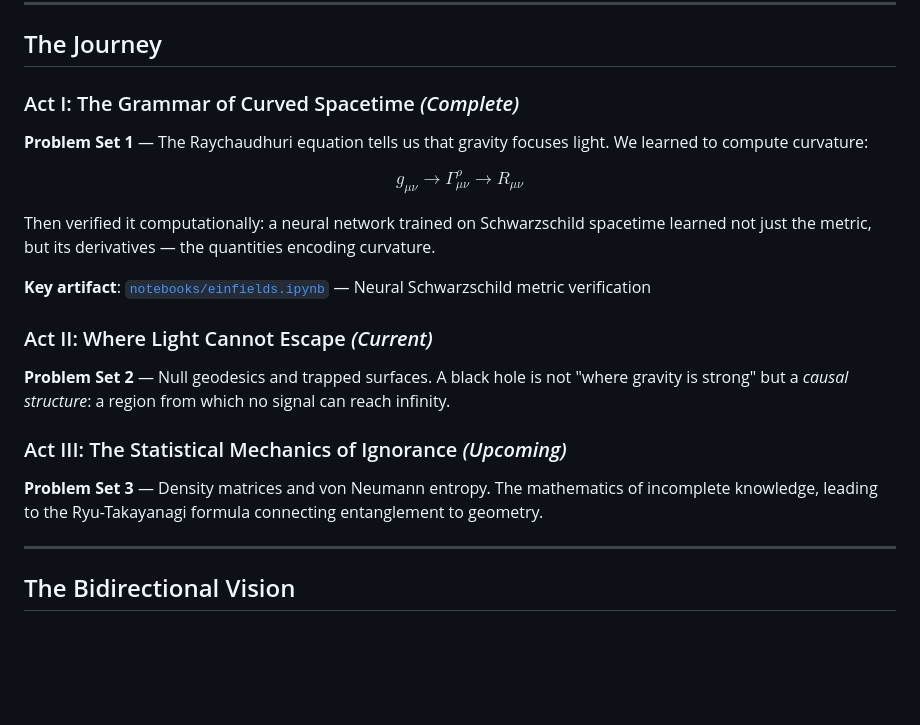
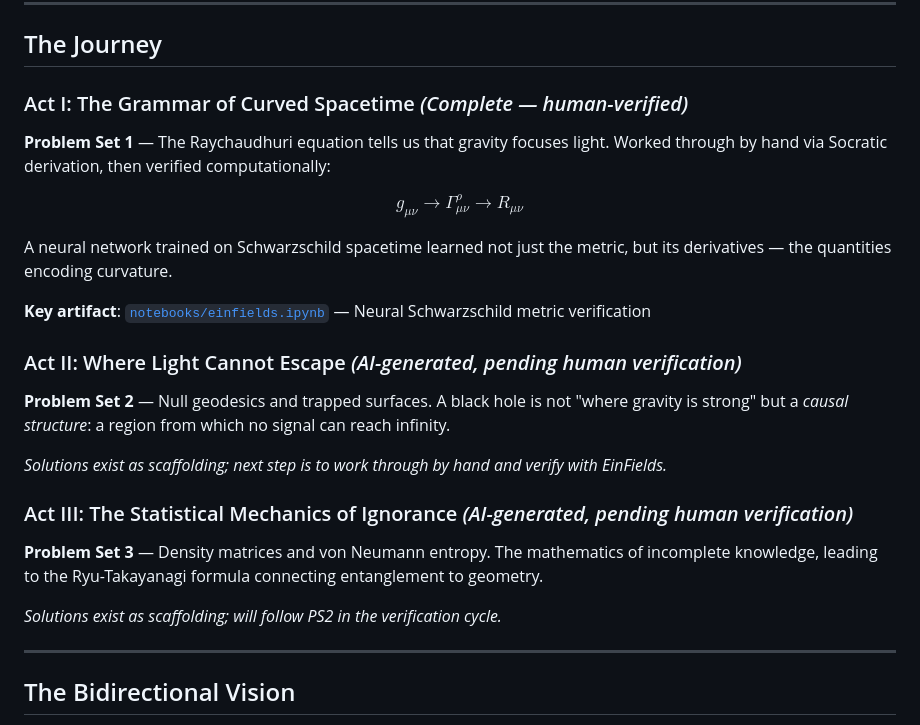
Before and after one commit to zwimpee/physics, a Markdown page: README.md, the part around the change. Drawn GitHub-style; blank space fills up the shorter version.

Commit message:
Update README and ROADMAP to clarify the status of each act, emphasizing the verification process for AI-generated solutions. Highlight the transition from human-verified results in Act I to the current AI-generated scaffolding in Act II and upcoming plans for Act III.

```diff
--- a/README.md
+++ b/README.md
@@ -24,23 +24,27 @@ This formula looks like it's counting degrees of freedom on a *boundary* rather
 
 ## The Journey
 
-### Act I: The Grammar of Curved Spacetime *(Complete)*
+### Act I: The Grammar of Curved Spacetime *(Complete — human-verified)*
 
-**Problem Set 1** — The Raychaudhuri equation tells us that gravity focuses light. We learned to compute curvature:
+**Problem Set 1** — The Raychaudhuri equation tells us that gravity focuses light. Worked through by hand via Socratic derivation, then verified computationally:
 
 $$g_{\mu\nu} \to \Gamma^\rho_{\mu\nu} \to R_{\mu\nu}$$
 
-Then verified it computationally: a neural network trained on Schwarzschild spacetime learned not just the metric, but its derivatives — the quantities encoding curvature.
+A neural network trained on Schwarzschild spacetime learned not just the metric, but its derivatives — the quantities encoding curvature.
 
 **Key artifact**: [`notebooks/einfields.ipynb`](notebooks/einfields.ipynb) — Neural Schwarzschild metric verification
 
-### Act II: Where Light Cannot Escape *(Current)*
+### Act II: Where Light Cannot Escape *(AI-generated, pending human verification)*
 
 **Problem Set 2** — Null geodesics and trapped surfaces. A black hole is not "where gravity is strong" but a *causal structure*: a region from which no signal can reach infinity.
 
-### Act III: The Statistical Mechanics of Ignorance *(Upcoming)*
+*Solutions exist as scaffolding; next step is to work through by hand and verify with EinFields.*
+
+### Act III: The Statistical Mechanics of Ignorance *(AI-generated, pending human verification)*
 
 **Problem Set 3** — Density matrices and von Neumann entropy. The mathematics of incomplete knowledge, leading to the Ryu-Takayanagi formula connecting entanglement to geometry.
+
+*Solutions exist as scaffolding; will follow PS2 in the verification cycle.*
 
 ---
 
```
Also changed, not shown: ROADMAP.md (+5 -3 lines).
